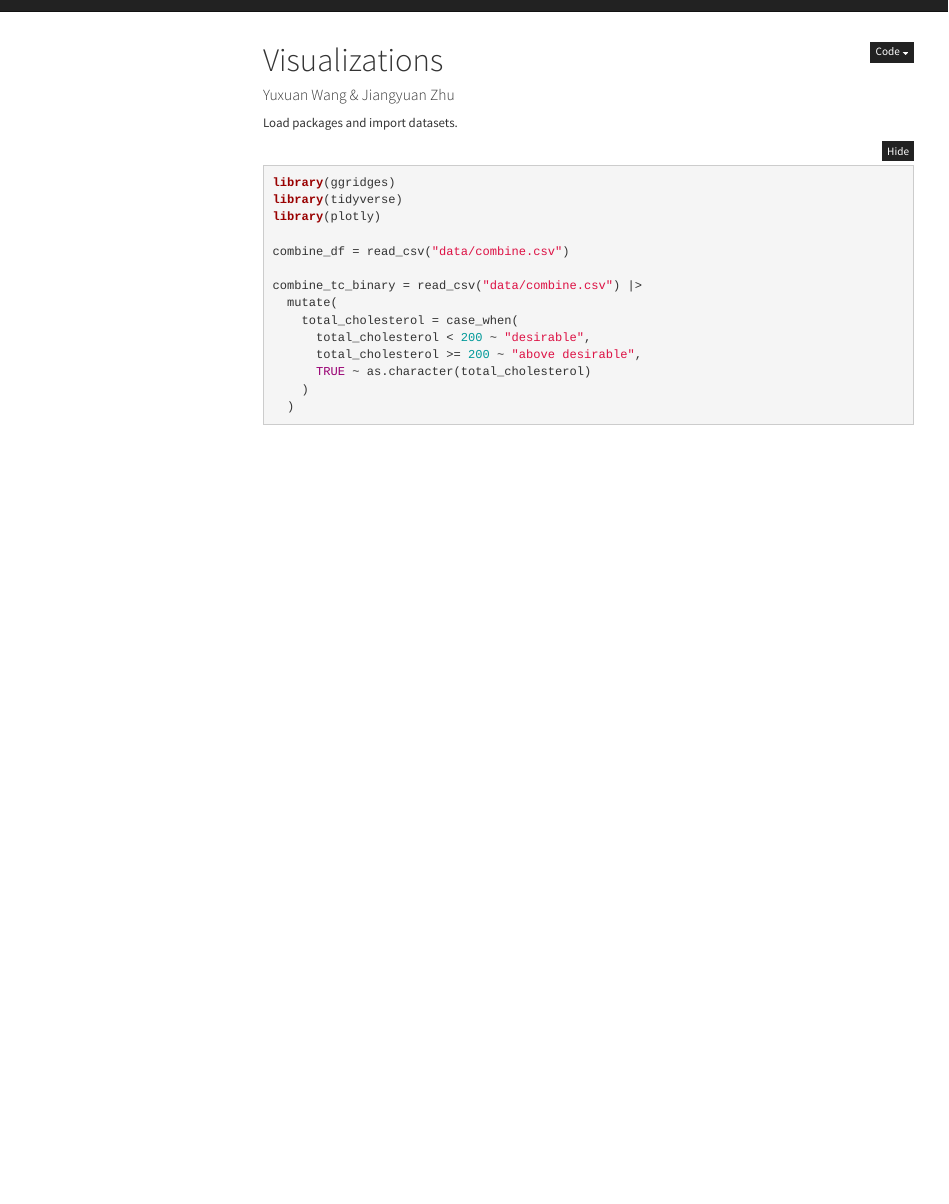
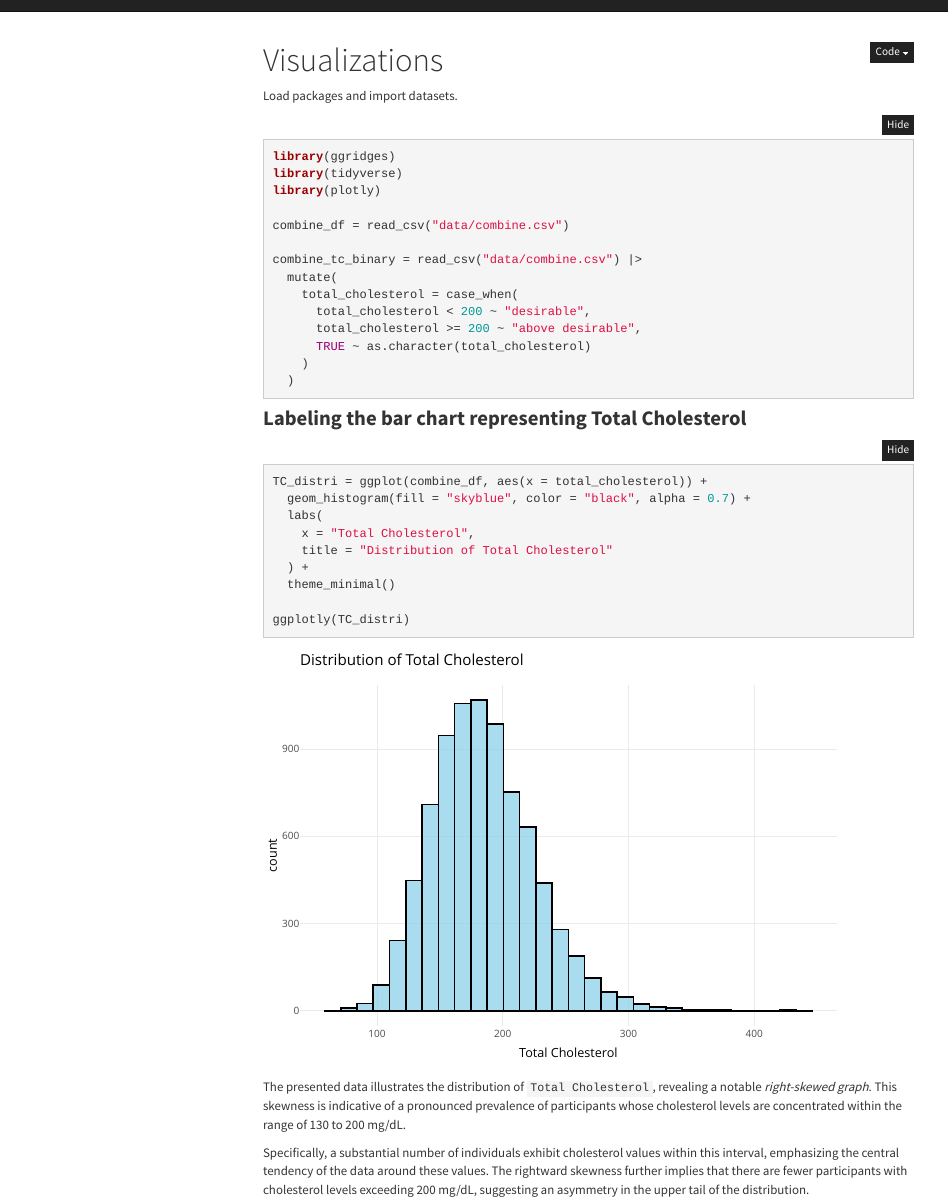
Before and after one commit to Pengshihui99/cholesterol.github.io, an R Markdown document (visualizations.Rmd): the page in a window 1100 px wide, from its top. Rendered offline with R 4.5, knitr and Pandoc, with nearby package versions; folded parts are opened; menus at the side of the page are left out.

Commit message:
Labeling the bar chart representing Total Cholesterol

````diff
--- a/visualizations.Rmd
+++ b/visualizations.Rmd
@@ -1,6 +1,5 @@
 ---
 title: "Visualizations"
-author: "Yuxuan Wang & Jiangyuan Zhu"
 output:
   html_document:
     toc: true
@@ -25,3 +24,21 @@ combine_tc_binary = read_csv("data/combine.csv") |>
     )
   )
 ```
+
+### **Labeling the bar chart representing Total Cholesterol**
+
+```{r, message = FALSE}
+TC_distri = ggplot(combine_df, aes(x = total_cholesterol)) +
+  geom_histogram(fill = "skyblue", color = "black", alpha = 0.7) +
+  labs(
+    x = "Total Cholesterol",
+    title = "Distribution of Total Cholesterol"
+  ) +
+  theme_minimal()
+
+ggplotly(TC_distri)
+```
+
+The presented data illustrates the distribution of `Total Cholesterol`, revealing a notable *right-skewed graph*. This skewness is indicative of a pronounced prevalence of participants whose cholesterol levels are concentrated within the range of 130 to 200 mg/dL.
+
+Specifically, a substantial number of individuals exhibit cholesterol values within this interval, emphasizing the central tendency of the data around these values. The rightward skewness further implies that there are fewer participants with cholesterol levels exceeding 200 mg/dL, suggesting an asymmetry in the upper tail of the distribution.
````
Also changed, not shown: visualizations.html.
